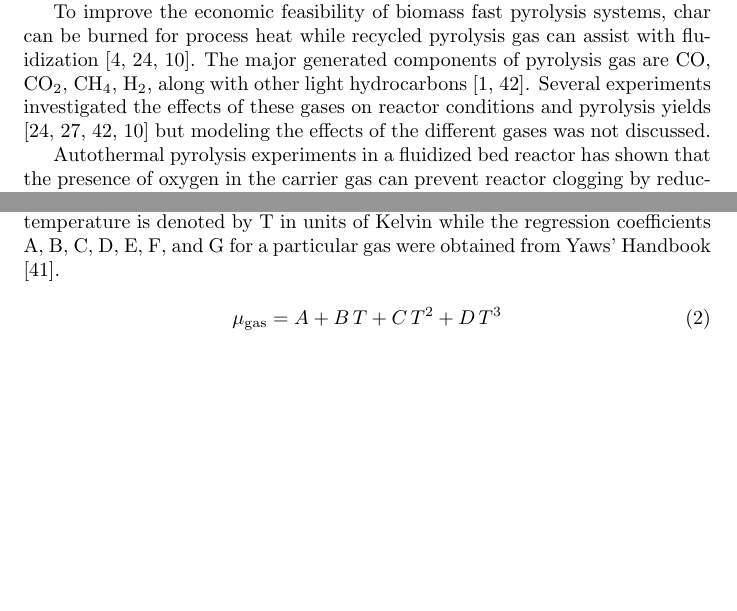
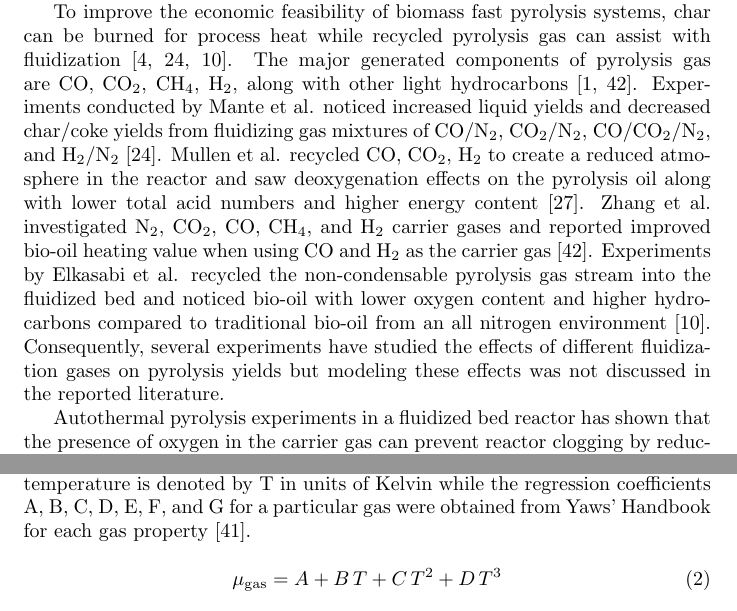
Before and after one commit to wigging/jbab-pyrolysis-paper, a LaTeX document (tex/main.tex, which reads tex/sections/introduction.tex, tex/sections/modeling-approach.tex): two parts of pages 2 and 4 of 37, joined at a grey line, cut so that both start at the same text, the shorter picture padded with empty space. Compiled offline with pdfLaTeX.

Commit message:
Minor edits to introduction and gas property formulas

```diff
--- a/tex/sections/introduction.tex
+++ b/tex/sections/introduction.tex
@@ -4,7 +4,7 @@
 
 Fast pyrolysis is a versatile method for thermochemical conversion of solid biomass into liquid bio-oil which can be used for bio-fuel and high-value chemical production. Bio-oil is commonly generated in bubbling fluidized bed and circulating fluidized bed reactor systems in which biomass particles rapidly devolatilize in the absence of oxygen into mixtures of light gases, condensable bio-oil vapors, and solid char \cite{Bridgwater-1999, Bridgwater-2018a, Mohan-2006}. Since biomass pyrolysis normally occurs in a non-oxidizing environment, the fluidization gas (carrier gas) is often pure nitrogen \cite{Mohan-2006}. To maximize bio-oil yields, the reactor typically operates at temperatures near 500$^\circ$C and must maintain particle residence times up to 10 seconds and gas residence times less than 2 seconds \cite{Bridgwater-2018a}. Deviations from these conditions can result in significant production and quality penalties; therefore, optimal reactor design and control become crucial to achieving commercially viable bio-oil production.
 
-To improve the economic feasibility of biomass fast pyrolysis systems, char can be burned for process heat while recycled pyrolysis gas can assist with fluidization \cite{Bridgwater-1999, Mante-2012, Elkasabi-2015}. The major generated components of pyrolysis gas are CO, CO$_2$, CH$_4$, H$_2$, along with other light hydrocarbons \cite{Asadullah-2008, Zhang-2011}. Several experiments investigated the effects of these gases on reactor conditions and pyrolysis yields \cite{Mante-2012, Mullen-2013, Zhang-2011, Elkasabi-2015} but modeling the effects of the different gases was not discussed.
+To improve the economic feasibility of biomass fast pyrolysis systems, char can be burned for process heat while recycled pyrolysis gas can assist with fluidization \cite{Bridgwater-1999, Mante-2012, Elkasabi-2015}. The major generated components of pyrolysis gas are CO, CO$_2$, CH$_4$, H$_2$, along with other light hydrocarbons \cite{Asadullah-2008, Zhang-2011}. Experiments conducted by Mante et al. noticed increased liquid yields and decreased char/coke yields from fluidizing gas mixtures of CO/N$_2$, CO$_2$/N$_2$, CO/CO$_2$/N$_2$, and H$_2$/N$_2$ \cite{Mante-2012}. Mullen et al. recycled CO, CO$_2$, H$_2$ to create a reduced atmosphere in the reactor and saw deoxygenation effects on the pyrolysis oil along with lower total acid numbers and higher energy content \cite{Mullen-2013}. Zhang et al. investigated N$_2$, CO$_2$, CO, CH$_4$, and H$_2$ carrier gases and reported improved bio-oil heating value when using CO and H$_2$ as the carrier gas \cite{Zhang-2011}. Experiments by Elkasabi et al. recycled the non-condensable pyrolysis gas stream into the fluidized bed and noticed bio-oil with lower oxygen content and higher hydrocarbons compared to traditional bio-oil from an all nitrogen environment \cite{Elkasabi-2015}. Consequently, several experiments have studied the effects of different fluidization gases on pyrolysis yields but modeling these effects was not discussed in the reported literature.
 
 Autothermal pyrolysis experiments in a fluidized bed reactor has shown that the presence of oxygen in the carrier gas can prevent reactor clogging by reducing char formation \cite{Kim-2014}. The addition of oxygen can also improve heat transfer within the reactor via partial oxidiation of the pyrolysis products without significant decreases in bio-oil yield \cite{Polin-2019a}. Substituting air for nitrogen gas allowed for higher superficial velocities which promoted elutriation of char from reactor experiments while having neglible effect on bio-oil yield \cite{Polin-2019b}. Modeling the fluidization of the autothermal experiments was not discussed in the available literature.
 
--- a/tex/sections/modeling-approach.tex
+++ b/tex/sections/modeling-approach.tex
@@ -14,7 +14,7 @@ Gas density is calculated using the ideal gas law as shown in Equation \ref{eq:d
     \rho_\text{gas} = \frac{P\,M}{R\,T}
 \end{equation}
 
-Dynamic gas viscosity $\mu_\text{gas}$ is estimated by Equation \ref{eq:viscosity} in units of \textmugreek P. Gas thermal conductivity k$_\text{gas}$ as W/m$\cdot$K is calculated from Equation \ref{eq:thermlcond} and heat capacity C$_\text{p\,gas}$ as J/mol$\cdot$K is determined using Equation \ref{eq:heatcap}. In each equation, temperature is denoted by T in units of Kelvin while the regression coefficients A, B, C, D, E, F, and G for a particular gas were obtained from Yaws' Handbook \cite{Yaws2014}.
+Dynamic gas viscosity $\mu_\text{gas}$ is estimated by Equation \ref{eq:viscosity} in units of \textmugreek P. Gas thermal conductivity k$_\text{gas}$ as W/m$\cdot$K is calculated from Equation \ref{eq:thermlcond} and heat capacity C$_\text{p\,gas}$ as J/mol$\cdot$K is determined using Equation \ref{eq:heatcap}. In each equation, temperature is denoted by T in units of Kelvin while the regression coefficients A, B, C, D, E, F, and G for a particular gas were obtained from Yaws' Handbook for each gas property \cite{Yaws2014}.
 
 \begin{equation}\label{eq:viscosity}
     \mu_\text{gas} = A + B\,T + C\,T^2 + D\,T^3
```
Also changed, not shown: tex/main.pdf.
